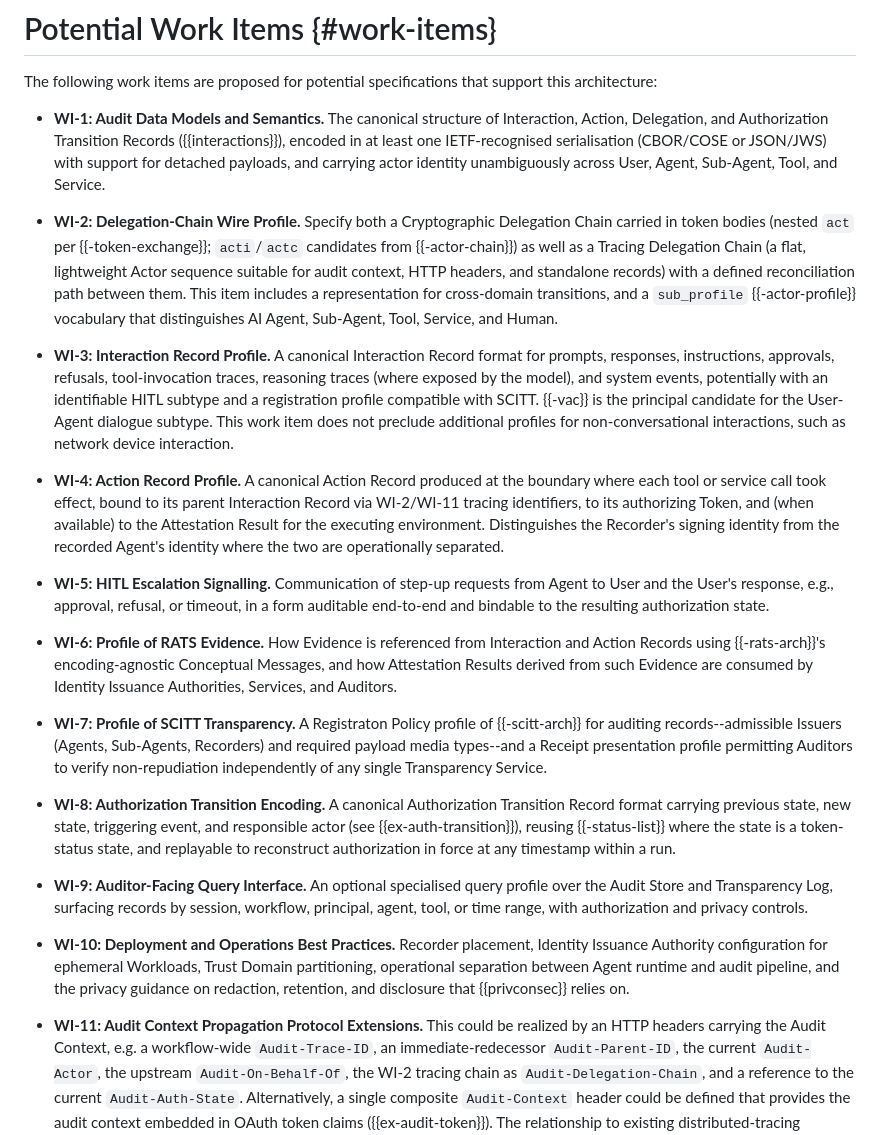
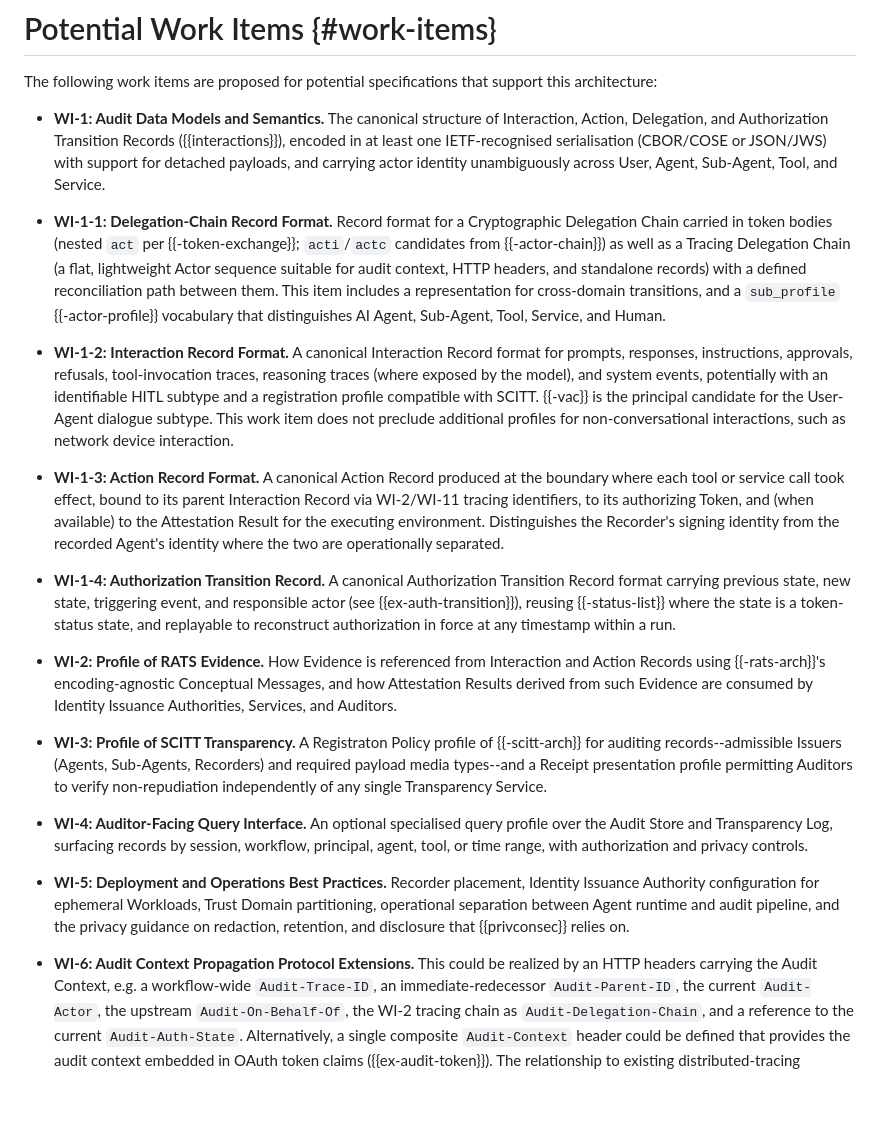
Before and after one commit to mirjak/draft-audit-architecture, a Markdown page: draft-kuehlewind-audit-architecture.md, the part around the change. Rendered like a GitHub page; blank space fills up the shorter version.

Commit message:
Re-org WIs

```diff
--- a/draft-kuehlewind-audit-architecture.md
+++ b/draft-kuehlewind-audit-architecture.md
@@ -343,39 +343,36 @@ The following work items are proposed for potential specifications that support
 * **WI-1: Audit Data Models and Semantics.**
   The canonical structure of Interaction, Action, Delegation, and Authorization Transition Records ({{interactions}}), encoded in at least one IETF-recognised serialisation (CBOR/COSE or JSON/JWS) with support for detached payloads, and carrying actor identity unambiguously across User, Agent, Sub-Agent, Tool, and Service.
 
-* **WI-2: Delegation-Chain Wire Profile.**
-  Specify both a Cryptographic Delegation Chain carried in token bodies (nested `act` per {{-token-exchange}}; `acti`/`actc` candidates from {{-actor-chain}}) as well as a Tracing Delegation Chain (a flat, lightweight Actor sequence suitable for audit context, HTTP headers, and standalone records) with a defined reconciliation path between them.
+* **WI-1-1: Delegation-Chain Record Format.**
+  Record format for a Cryptographic Delegation Chain carried in token bodies (nested `act` per {{-token-exchange}}; `acti`/`actc` candidates from {{-actor-chain}}) as well as a Tracing Delegation Chain (a flat, lightweight Actor sequence suitable for audit context, HTTP headers, and standalone records) with a defined reconciliation path between them.
   This item includes a representation for cross-domain transitions, and a `sub_profile` {{-actor-profile}} vocabulary that distinguishes AI Agent, Sub-Agent, Tool, Service, and Human.
 
-* **WI-3: Interaction Record Profile.**
+* **WI-1-2: Interaction Record Format.**
   A canonical Interaction Record format for prompts, responses, instructions, approvals, refusals, tool-invocation traces, reasoning traces (where exposed by the model), and system events, potentially with an identifiable HITL subtype and a registration profile compatible with SCITT.
   {{-vac}} is the principal candidate for the User-Agent dialogue subtype.
   This work item does not preclude additional profiles for non-conversational interactions, such as network device interaction.
 
-* **WI-4: Action Record Profile.**
+* **WI-1-3: Action Record Format.**
   A canonical Action Record produced at the boundary where each tool or service call took effect, bound to its parent Interaction Record via WI-2/WI-11 tracing identifiers, to its authorizing Token, and (when available) to the Attestation Result for the executing environment.
   Distinguishes the Recorder's signing identity from the recorded Agent's identity where the two are operationally separated.
 
-* **WI-5: HITL Escalation Signalling.**
-  Communication of step-up requests from Agent to User and the User's response, e.g., approval, refusal, or timeout, in a form auditable end-to-end and bindable to the resulting authorization state.
+* **WI-1-4: Authorization Transition Record.**
+  A canonical Authorization Transition Record format carrying previous state, new state, triggering event, and responsible actor (see {{ex-auth-transition}}), reusing {{-status-list}} where the state is a token-status state, and replayable to reconstruct authorization in force at any timestamp within a run.
 
-* **WI-6: Profile of RATS Evidence.**
+* **WI-2: Profile of RATS Evidence.**
   How Evidence is referenced from Interaction and Action Records using {{-rats-arch}}'s encoding-agnostic Conceptual Messages, and how Attestation Results derived from such Evidence are consumed by Identity Issuance Authorities, Services, and Auditors.
 
-* **WI-7: Profile of SCITT Transparency.**
+* **WI-3: Profile of SCITT Transparency.**
   A Registraton Policy profile of {{-scitt-arch}} for auditing records--admissible Issuers (Agents, Sub-Agents, Recorders) and required payload media types--and a Receipt presentation profile permitting Auditors to verify non-repudiation independently of any single Transparency Service.
 
-* **WI-8: Authorization Transition Encoding.**
-  A canonical Authorization Transition Record format carrying previous state, new state, triggering event, and responsible actor (see {{ex-auth-transition}}), reusing {{-status-list}} where the state is a token-status state, and replayable to reconstruct authorization in force at any timestamp within a run.
-
-* **WI-9: Auditor-Facing Query Interface.**
+* **WI-4: Auditor-Facing Query Interface.**
   An optional specialised query profile over the Audit Store and Transparency Log, surfacing records by session, workflow, principal, agent, tool, or time range, with authorization and privacy controls.
 
-* **WI-10: Deployment and Operations Best Practices.**
+* **WI-5: Deployment and Operations Best Practices.**
   Recorder placement, Identity Issuance Authority configuration for ephemeral Workloads, Trust Domain partitioning, operational separation between Agent runtime and audit pipeline, and the privacy guidance on redaction, retention, and disclosure that
   {{privconsec}} relies on.
 
-* **WI-11: Audit Context Propagation Protocol Extensions.**
+* **WI-6: Audit Context Propagation Protocol Extensions.**
   This could be realized by an HTTP headers carrying the Audit Context, e.g. a workflow-wide `Audit-Trace-ID`, an immediate-redecessor `Audit-Parent-ID`, the current `Audit-Actor`, the upstream `Audit-On-Behalf-Of`, the WI-2 tracing chain as `Audit-Delegation-Chain`, and a reference to the current `Audit-Auth-State`.
   Alternatively, a single composite `Audit-Context` header could be defined that provides the audit context embedded in OAuth token claims ({{ex-audit-token}}).
   The relationship to existing distributed-tracing conventions (W3C Trace Context, OpenTelemetry) need to be considered.
```
